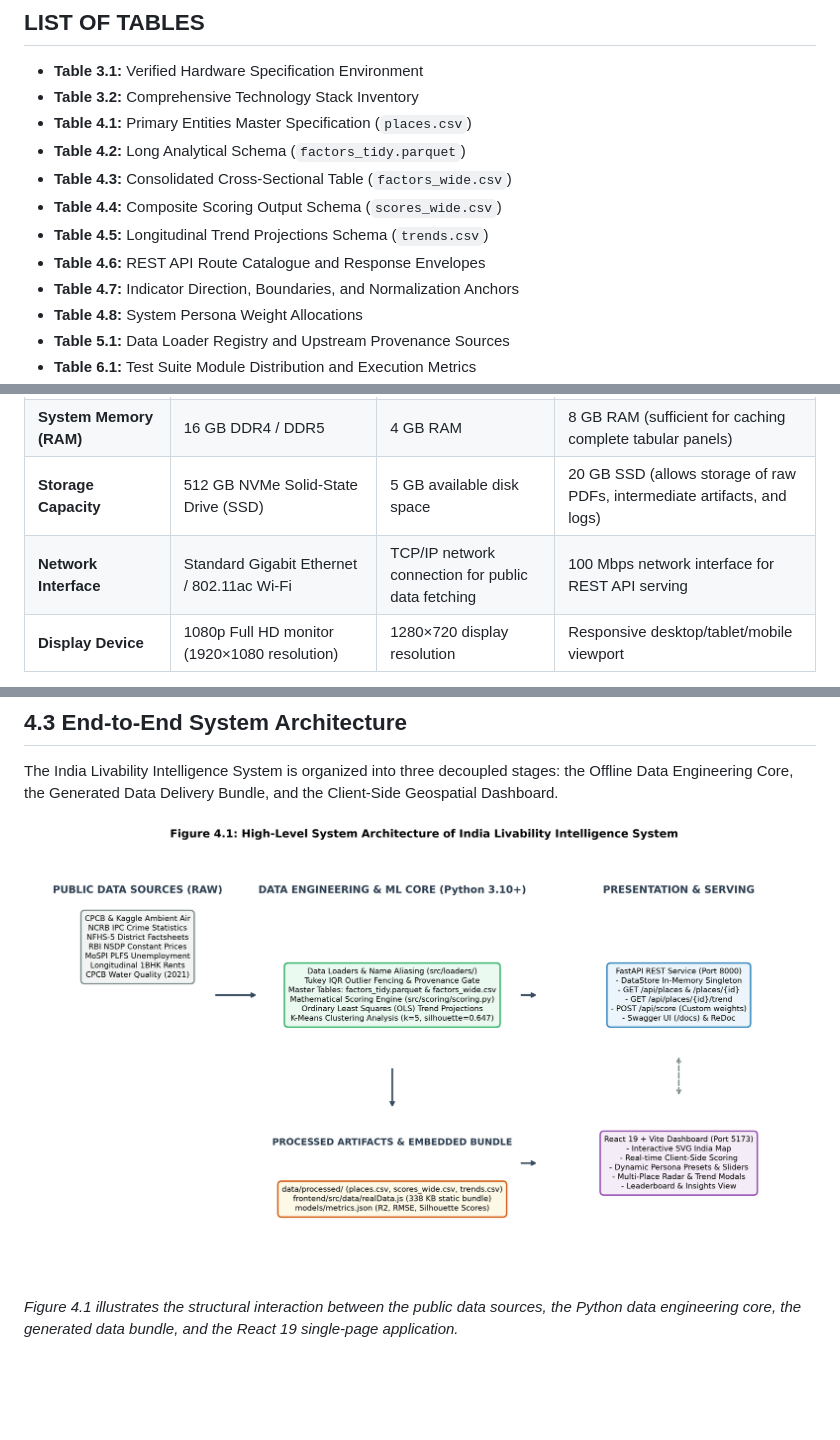
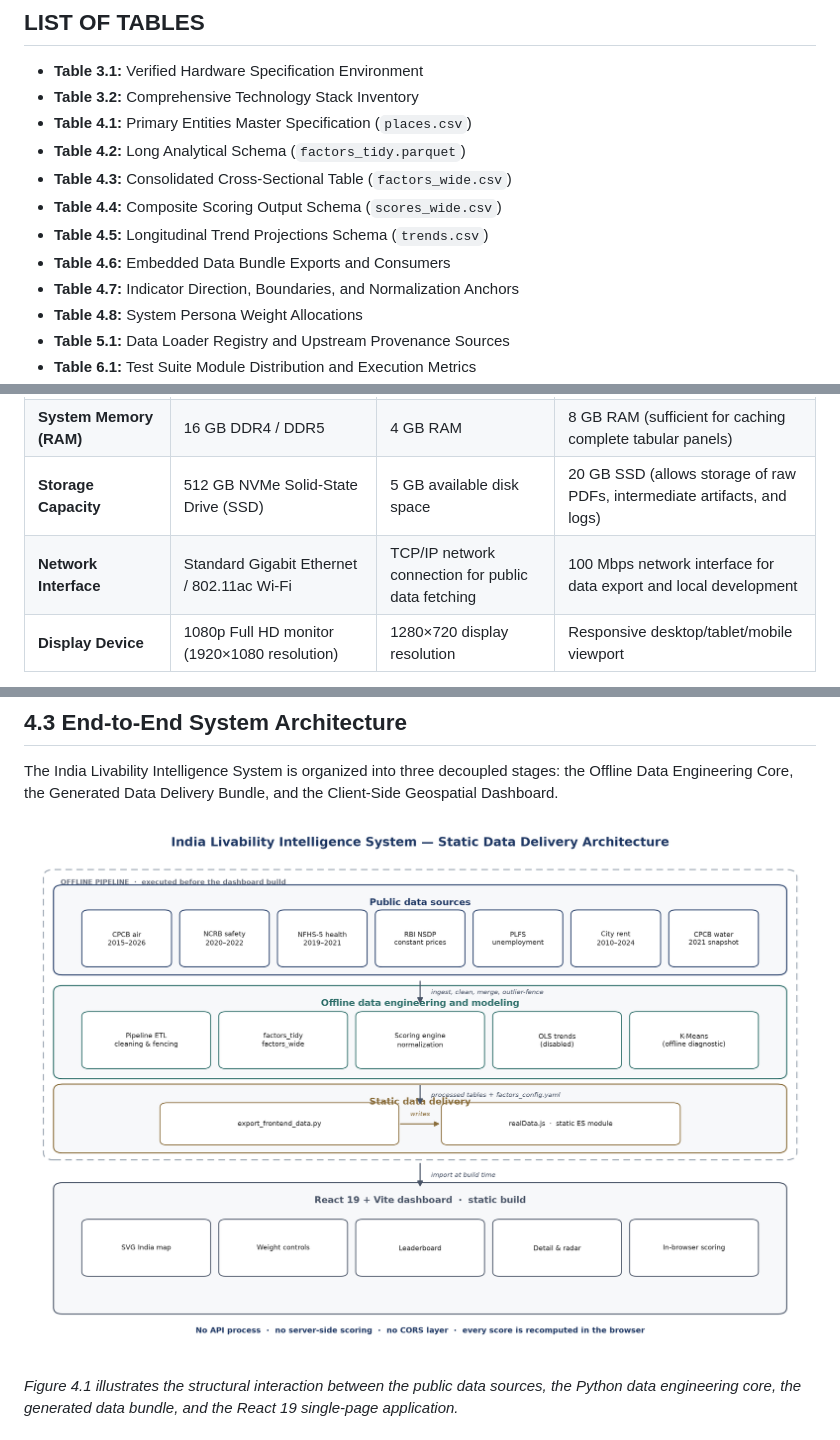
Before and after one commit to PARASMANI-KHUNTE/MCA_DSP_Project_2026, a Markdown page: docs/project-report/PROJECT_REPORT.md, 3 parts joined by grey strips. Rendered like a GitHub page; pictures changed too: docs/project-report/diagrams/high_level_architecture.png; blank space fills up the shorter version.

```diff
--- a/docs/project-report/PROJECT_REPORT.md
+++ b/docs/project-report/PROJECT_REPORT.md
@@ -148,7 +148,7 @@ Livability Index, Urban Data Science, Multi-Criteria Decision Analysis (MCDA), S
 - **Table 4.3:** Consolidated Cross-Sectional Table (`factors_wide.csv`)
 - **Table 4.4:** Composite Scoring Output Schema (`scores_wide.csv`)
 - **Table 4.5:** Longitudinal Trend Projections Schema (`trends.csv`)
-- **Table 4.6:** REST API Route Catalogue and Response Envelopes
+- **Table 4.6:** Embedded Data Bundle Exports and Consumers
 - **Table 4.7:** Indicator Direction, Boundaries, and Normalization Anchors
 - **Table 4.8:** System Persona Weight Allocations
 - **Table 5.1:** Data Loader Registry and Upstream Provenance Sources
@@ -305,7 +305,7 @@ The India Livability Intelligence System is designed to operate efficiently acro
 | **Central Processing Unit (CPU)** | Intel Core i7 / AMD Ryzen 7 (8 Cores, 16 Threads @ 3.6 GHz) | Dual-Core x86_64 or ARM64 processor | Quad-Core 2.5 GHz+ (e.g., AWS c6i.xlarge or GCP e2-standard-4) |
 | **System Memory (RAM)** | 16 GB DDR4 / DDR5 | 4 GB RAM | 8 GB RAM (sufficient for caching complete tabular panels) |
 | **Storage Capacity** | 512 GB NVMe Solid-State Drive (SSD) | 5 GB available disk space | 20 GB SSD (allows storage of raw PDFs, intermediate artifacts, and logs) |
-| **Network Interface** | Standard Gigabit Ethernet / 802.11ac Wi-Fi | TCP/IP network connection for public data fetching | 100 Mbps network interface for REST API serving |
+| **Network Interface** | Standard Gigabit Ethernet / 802.11ac Wi-Fi | TCP/IP network connection for public data fetching | 100 Mbps network interface for data export and local development |
 | **Display Device** | 1080p Full HD monitor (1920×1080 resolution) | 1280×720 display resolution | Responsive desktop/tablet/mobile viewport |
 
 *Note:* Because the entire analytical dataset comprises 61 places across approximately 15 observation years, all tabular matrices occupy less than 10 MB in active RAM. This lightweight memory footprint permits the entire analytical pipeline, model training, and API server to run on resource-constrained micro-instances without paging.
```
Also changed, not shown: India Livability Intelligence System/reports/requirements_compliance_check.md (+2 -2 lines), 10 other files.
